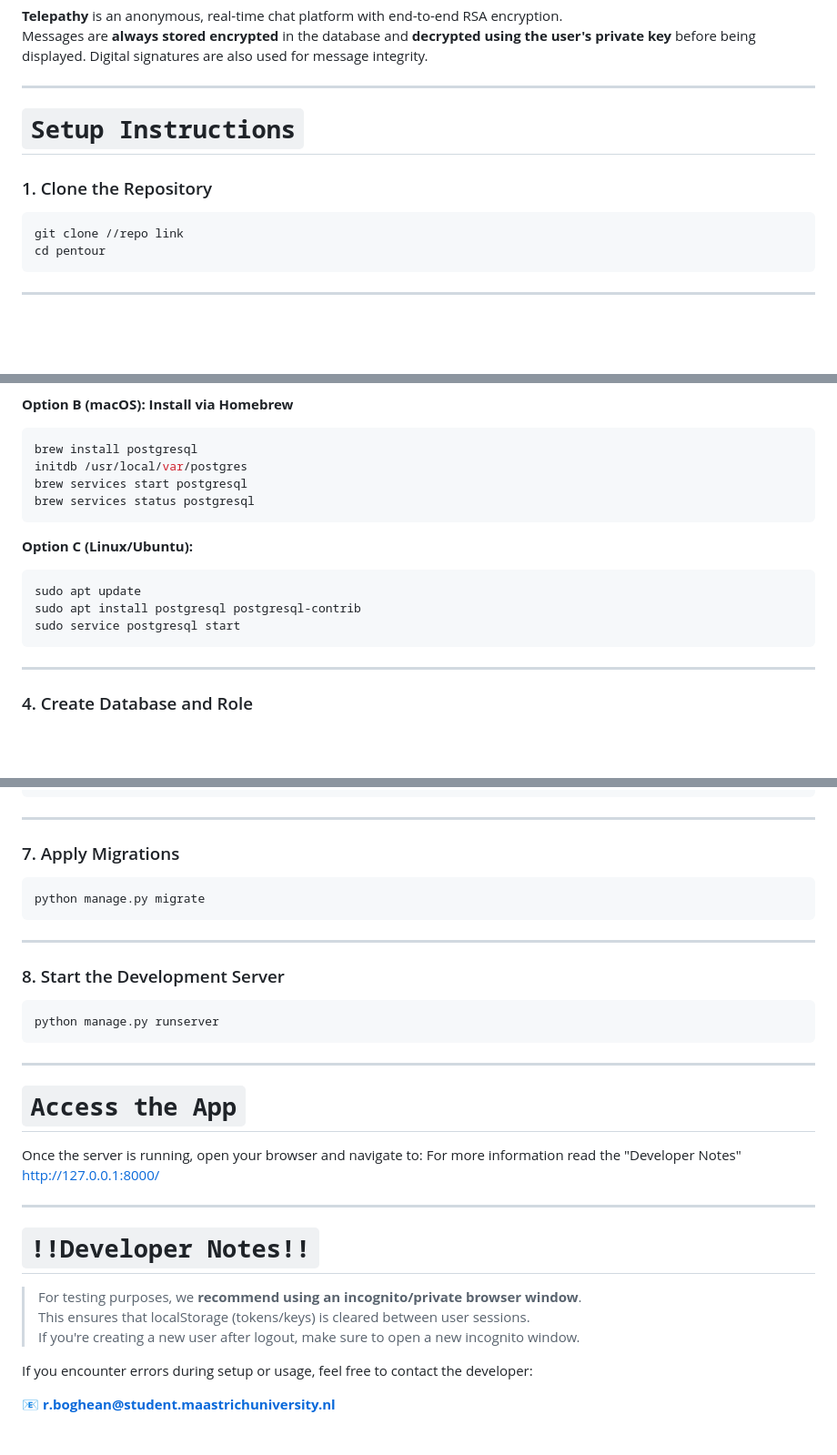
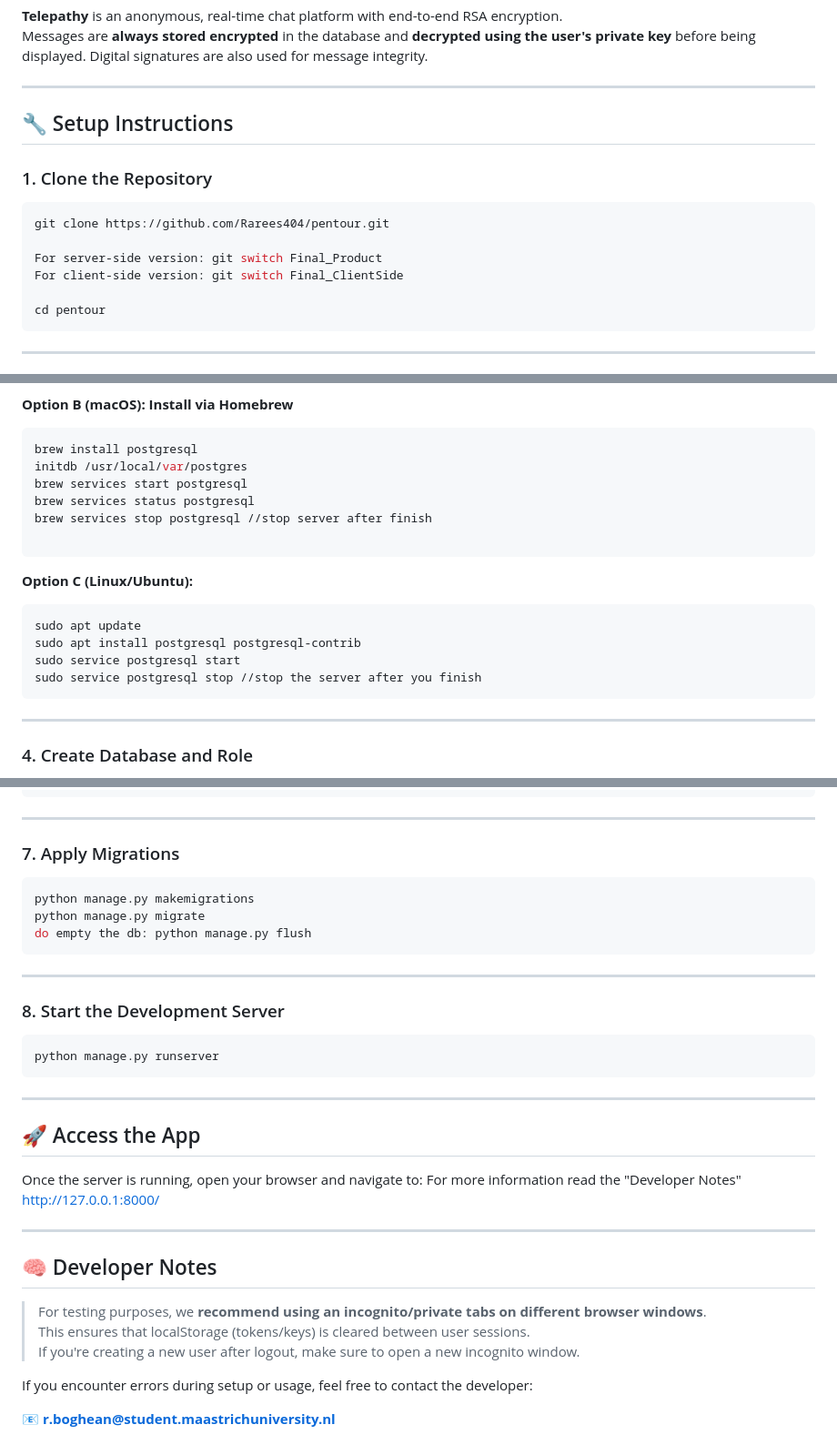
Before and after one commit to Rarees404/pentour, a Markdown page: README.md, 3 parts joined by grey strips. Shown at 91% size. GitHub-like rendering; blank space fills up the shorter version.

````diff
--- a/README.md
+++ b/README.md
@@ -5,12 +5,17 @@ Messages are **always stored encrypted** in the database and **decrypted using t
 
 ---
 
-# ``Setup Instructions``
+## 🔧 Setup Instructions
 
 ### 1. Clone the Repository
 
+
 ```bash
-git clone //repo link
+git clone https://github.com/Rarees404/pentour.git
+
+For server-side version: git switch Final_Product
+For client-side version: git switch Final_ClientSide
+
 cd pentour
 ```
 
@@ -58,6 +63,8 @@ brew install postgresql
 initdb /usr/local/var/postgres
 brew services start postgresql
 brew services status postgresql
+brew services stop postgresql //stop server after finish
+
 ```
 
 **Option C (Linux/Ubuntu):**
@@ -65,6 +72,7 @@ brew services status postgresql
 sudo apt update
 sudo apt install postgresql postgresql-contrib
 sudo service postgresql start
+sudo service postgresql stop //stop the server after you finish
 ```
 
 ---
@@ -157,7 +165,9 @@ pip install colorlog django-postgrespool2 pillow channels==4.2.0 channels_redis
 ### 7. Apply Migrations
 
 ```bash
+python manage.py makemigrations
 python manage.py migrate
+do empty the db: python manage.py flush
 ```
 
 ---
@@ -170,7 +180,7 @@ python manage.py runserver
 
 ---
 
-# ``Access the App``
+## 🚀 Access the App
 
 Once the server is running, open your browser and navigate to:
 For more information read the "Developer Notes"
@@ -178,11 +188,12 @@ For more information read the "Developer Notes"
 
 ---
 
-# ```!!Developer Notes!!```
+## 🧠 Developer Notes
 
-> For testing purposes, we **recommend using an incognito/private browser window**.
+> For testing purposes, we **recommend using an incognito/private tabs on different browser windows**.
 This ensures that localStorage (tokens/keys) is cleared between user sessions.
 If you're creating a new user after logout, make sure to open a new incognito window.
+>
 
 If you encounter errors during setup or usage, feel free to contact the developer:
 
````
Also changed, not shown: other parts of README.md (+1 -1 lines).
